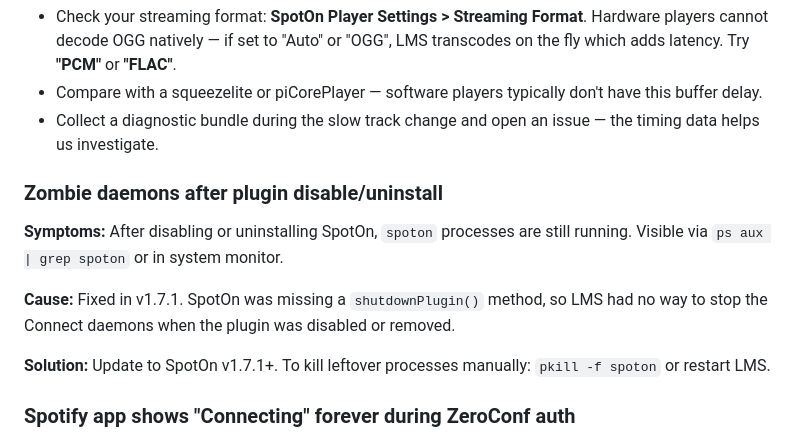
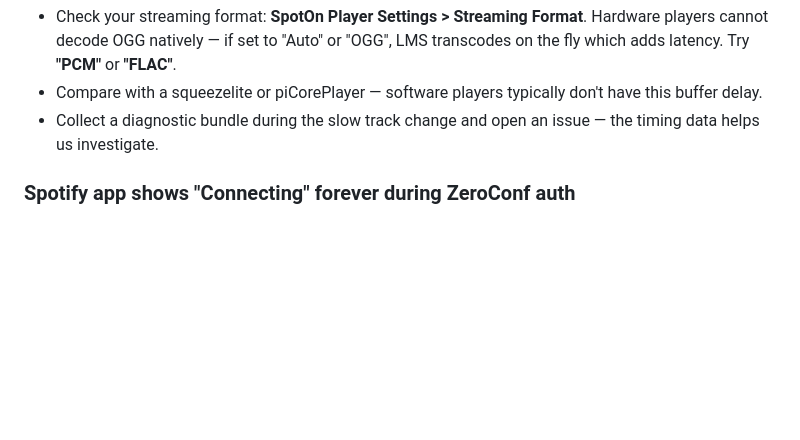
Before and after one commit to ElMikosch/spoton, a Markdown page: TROUBLESHOOTING.md, the part around one of its changes. GitHub-like rendering; blank space fills up the shorter version.

```diff
--- a/TROUBLESHOOTING.md
+++ b/TROUBLESHOOTING.md
@@ -58,14 +40,6 @@ If the issue persists, collect a diagnostic bundle and include your Docker setup
 - Check your streaming format: **SpotOn Player Settings > Streaming Format**. Hardware players cannot decode OGG natively — if set to "Auto" or "OGG", LMS transcodes on the fly which adds latency. Try **"PCM"** or **"FLAC"**.
 - Compare with a squeezelite or piCorePlayer — software players typically don't have this buffer delay.
 - Collect a diagnostic bundle during the slow track change and open an issue — the timing data helps us investigate.
-
-### Zombie daemons after plugin disable/uninstall
-
-**Symptoms:** After disabling or uninstalling SpotOn, `spoton` processes are still running. Visible via `ps aux | grep spoton` or in system monitor.
-
-**Cause:** Fixed in v1.7.1. SpotOn was missing a `shutdownPlugin()` method, so LMS had no way to stop the Connect daemons when the plugin was disabled or removed.
-
-**Solution:** Update to SpotOn v1.7.1+. To kill leftover processes manually: `pkill -f spoton` or restart LMS.
 
 ### Spotify app shows "Connecting" forever during ZeroConf auth
 
```
Also changed, not shown: other parts of TROUBLESHOOTING.md (+0 -27 lines).
